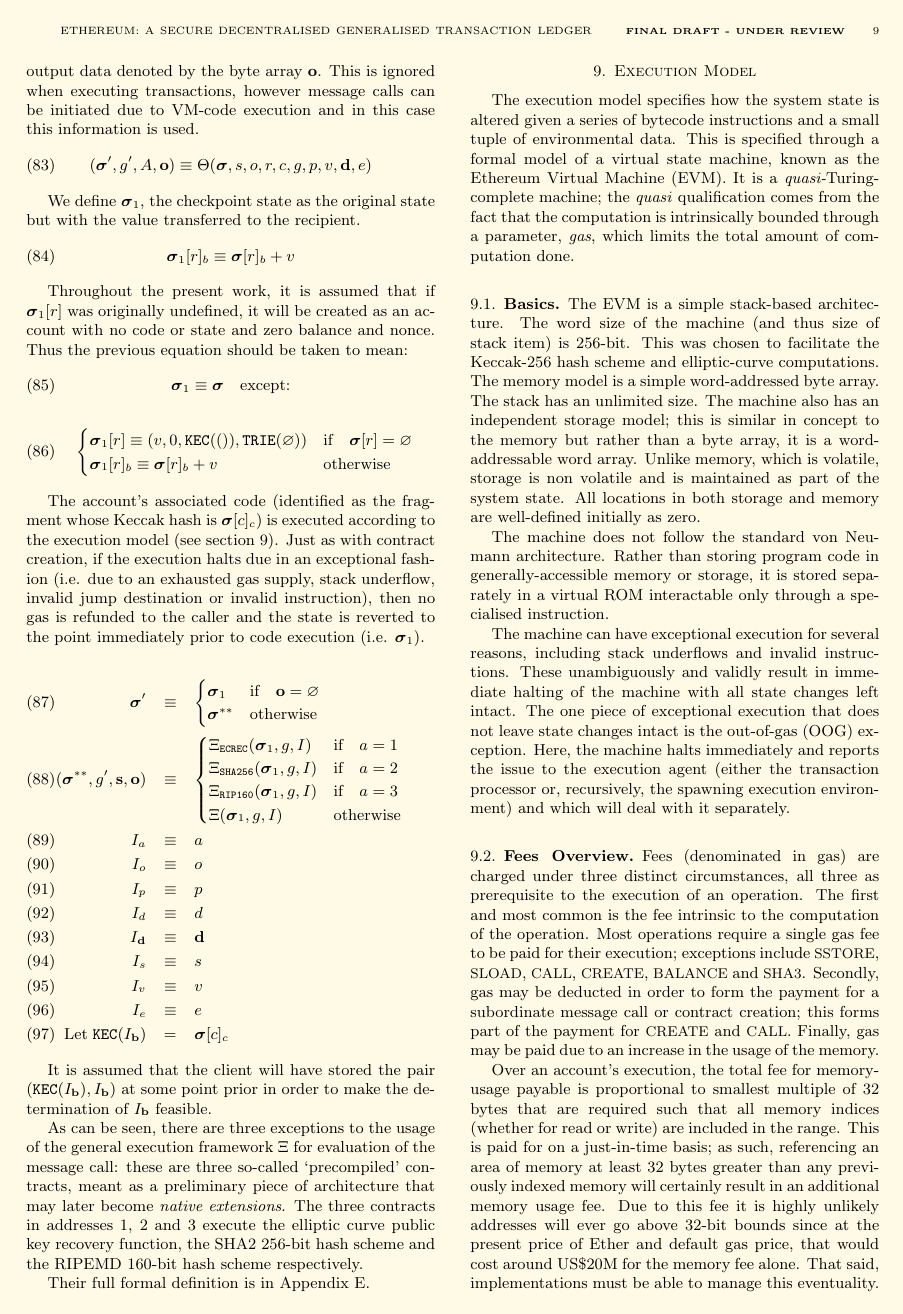
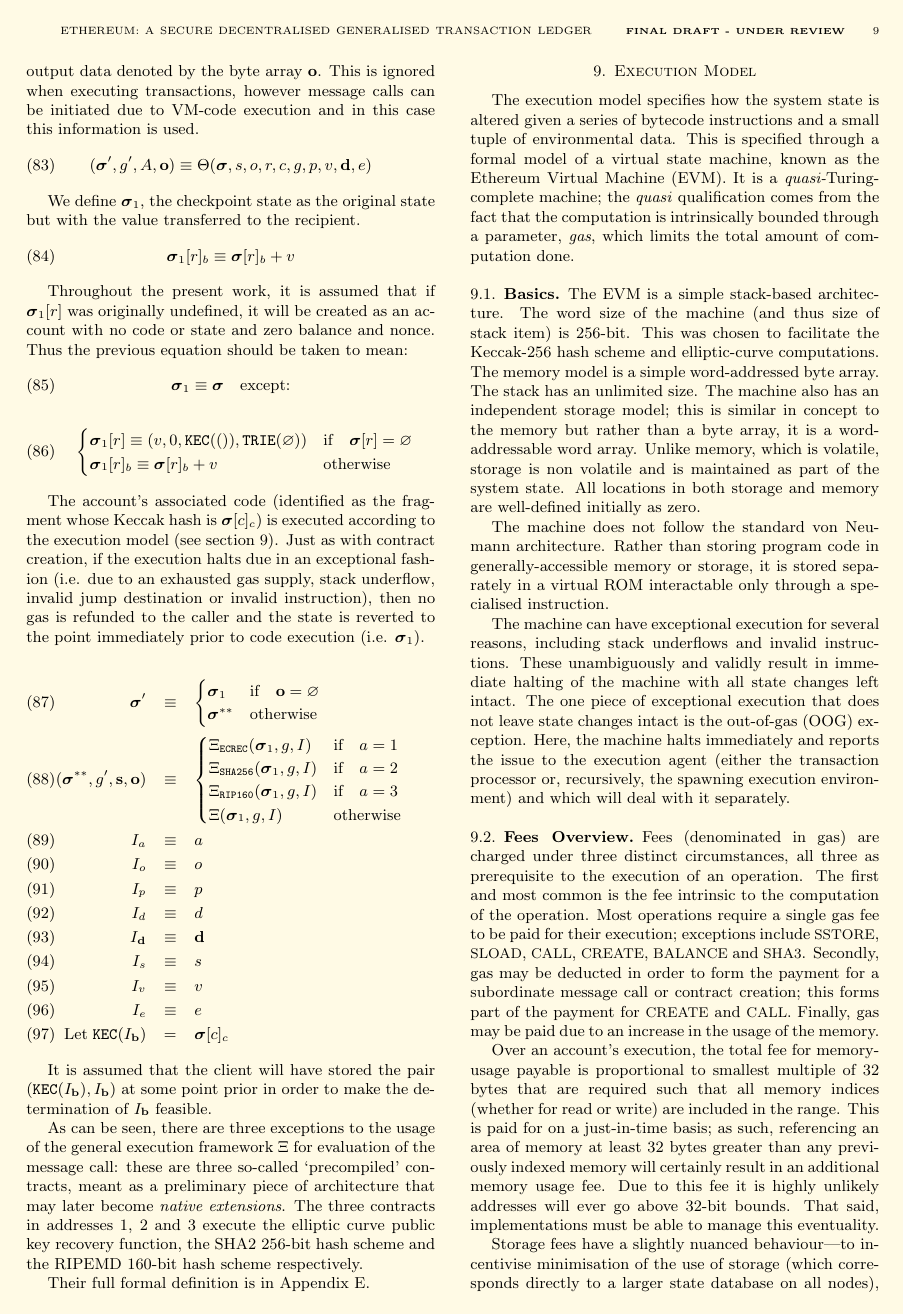
Before and after one commit to ethereum/yellowpaper, a LaTeX paper (Paper.tex): page 9 of 28. Compiled offline with pdfLaTeX.

Commit message:
present price of ether is unknown

```diff
--- a/Paper.tex
+++ b/Paper.tex
@@ -737,7 +737,7 @@ The machine can have exceptional execution for several reasons, including stack
 
 Fees (denominated in gas) are charged under three distinct circumstances, all three as prerequisite to the execution of an operation. The first and most common is the fee intrinsic to the computation of the operation. Most operations require a single gas fee to be paid for their execution; exceptions include {\small SSTORE}, {\small SLOAD}, {\small CALL}, {\small CREATE}, {\small BALANCE} and {\small SHA3}. Secondly, gas may be deducted in order to form the payment for a subordinate message call or contract creation; this forms part of the payment for {\small CREATE} and {\small CALL}. Finally, gas may be paid due to an increase in the usage of the memory.
 
-Over an account's execution, the total fee for memory-usage payable is proportional to smallest multiple of 32 bytes that are required such that all memory indices (whether for read or write) are included in the range. This is paid for on a just-in-time basis; as such, referencing an area of memory at least 32 bytes greater than any previously indexed memory will certainly result in an additional memory usage fee. Due to this fee it is highly unlikely addresses will ever go above 32-bit bounds since at the present price of Ether and default gas price, that would cost around US\$20M for the memory fee alone. That said, implementations must be able to manage this eventuality.
+Over an account's execution, the total fee for memory-usage payable is proportional to smallest multiple of 32 bytes that are required such that all memory indices (whether for read or write) are included in the range. This is paid for on a just-in-time basis; as such, referencing an area of memory at least 32 bytes greater than any previously indexed memory will certainly result in an additional memory usage fee. Due to this fee it is highly unlikely addresses will ever go above 32-bit bounds. That said, implementations must be able to manage this eventuality.
 
 Storage fees have a slightly nuanced behaviour---to incentivise minimisation of the use of storage (which corresponds directly to a larger state database on all nodes), the execution fee for an operation that clears an entry in the storage is not only waived, a qualified refund is given; in fact, this refund is effectively paid up-front since the initial usage of a storage location costs substantially more than normal usage.
 
```
